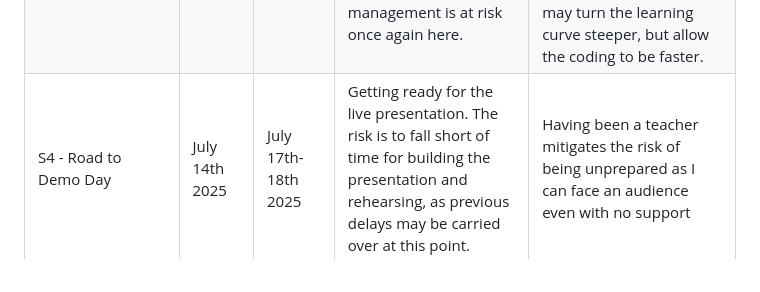
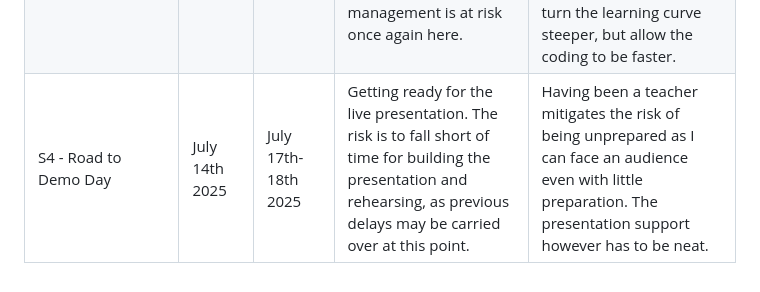
Before and after one commit to jmitchell35/holbertonschool-portfolio_project, a Markdown page: part2/Part2.md, the part around the change. GitHub-like rendering.

Commit message:
Part 2 new precision.

```diff
--- a/part2/Part2.md
+++ b/part2/Part2.md
@@ -116,6 +116,6 @@
     <td>July 14th 2025</td>
     <td>July 17th-18th 2025</td>
     <td>Getting ready for the live presentation. The risk is to fall short of time for building the presentation and rehearsing, as previous delays may be carried over at this point.</td>
-    <td>Having been a teacher mitigates the risk of being unprepared as I can face an audience even with no support</td>
+    <td>Having been a teacher mitigates the risk of being unprepared as I can face an audience even with little preparation. The presentation support however has to be neat.</td>
   </tr>
 </table>
```
